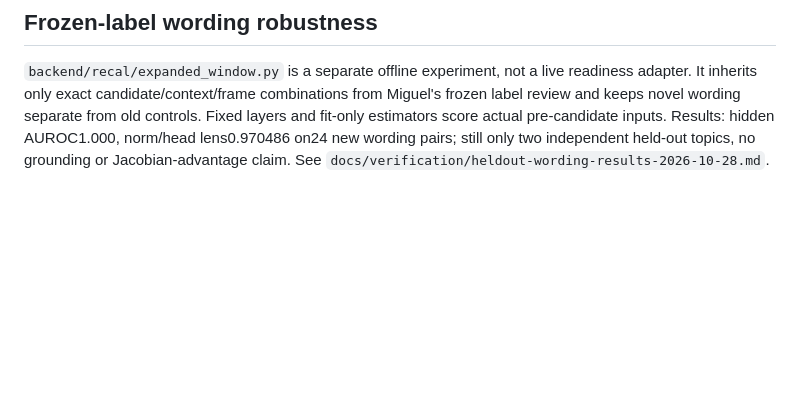
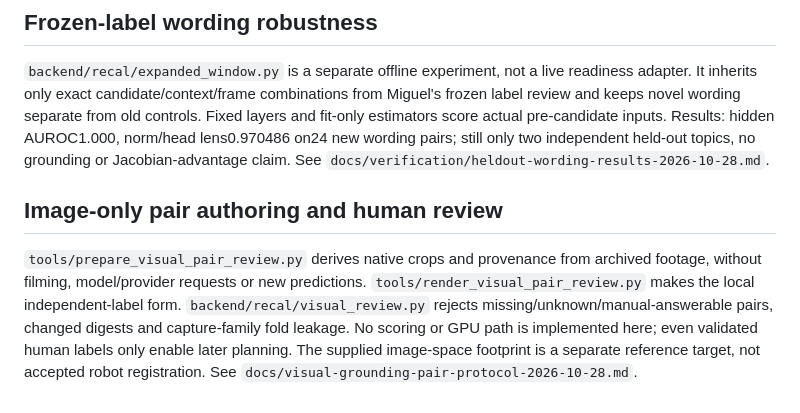
Before and after one commit to UrsushoribilisMusic/ambient-field-lens, a Markdown page: ARCHITECTURE.md, the part around the change. Drawn GitHub-style; blank space fills up the shorter version.

```diff
--- a/ARCHITECTURE.md
+++ b/ARCHITECTURE.md
@@ -199,3 +199,15 @@ controls. Fixed layers and fit-only estimators score actual pre-candidate inputs
 Results: hidden AUROC1.000, norm/head lens0.970486 on24 new wording pairs; still
 only two independent held-out topics, no grounding or Jacobian-advantage claim.
 See `docs/verification/heldout-wording-results-2026-10-28.md`.
+
+
+## Image-only pair authoring and human review
+
+`tools/prepare_visual_pair_review.py` derives native crops and provenance from
+archived footage, without filming, model/provider requests or new predictions.
+`tools/render_visual_pair_review.py` makes the local independent-label form.
+`backend/recal/visual_review.py` rejects missing/unknown/manual-answerable
+pairs, changed digests and capture-family fold leakage. No scoring or GPU path
+is implemented here; even validated human labels only enable later planning.
+The supplied image-space footprint is a separate reference target, not accepted
+robot registration. See `docs/visual-grounding-pair-protocol-2026-10-28.md`.
```
Also changed, not shown: backend/recal/README.md (+18 -0 lines).
